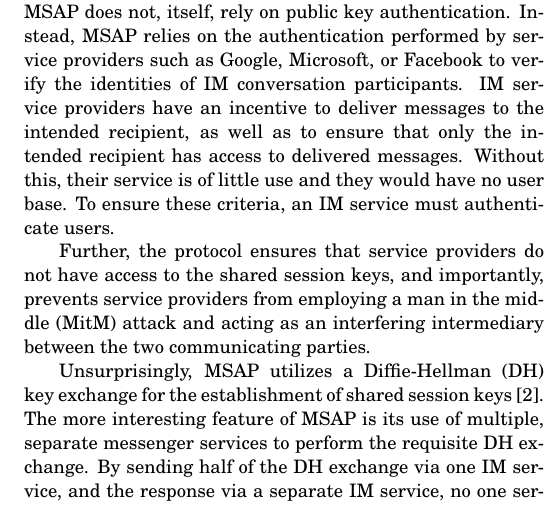
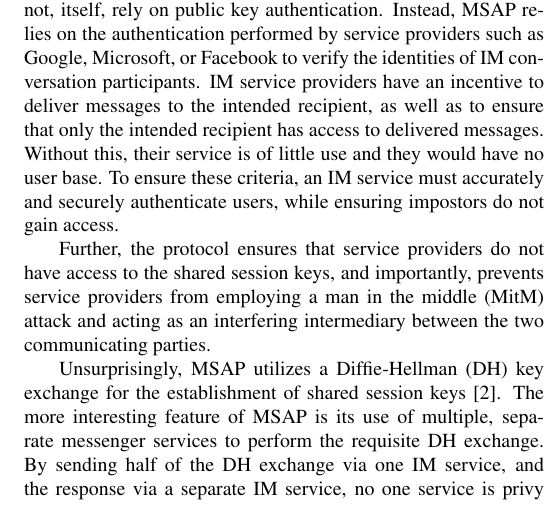
Before and after one commit to cs6490groupJMR/ProtoSecureChat, a LaTeX document (Report/ProjectReport.tex): part of one column of page 2 of 5, cut so that both start at the same text. Compiled offline with pdfLaTeX.

Commit message:
Updated format

```diff
--- a/Report/ProjectReport.tex
+++ b/Report/ProjectReport.tex
@@ -1,7 +1,7 @@
 \documentclass[twoside,10pt]{article}
 \usepackage{multicol,graphicx,caption,cite}
 \usepackage{amsmath,fouriernc,parskip,amssymb}
-\usepackage[top=.5in,bottom=.5in,left=.5in,right=.5in,columnsep=20pt]{geometry}
+\usepackage[top=.75in,bottom=.75in,left=.5in,right=.5in,columnsep=20pt]{geometry}
 \setlength{\parindent}{2em}
 \setlength{\parskip}{0em}
 
@@ -26,7 +26,7 @@
 %\renewcommand*\includegraphics[2][]{%
 %    \resizebox{\ScaleIfNeeded}{!}{\origincludegraphics[#1]{#2}}%
 %}
-
+\usepackage{times}
 \begin{document}
 \maketitle
 \newpage
@@ -41,7 +41,7 @@ In this paper, we focus on instant messaging (IM) communication because it is a
 
 It would be desirable to have a method for encryption and integrity protection that does not require external authentication (which means an additional service to trust), and does not use complicated public key signature schemes for integrity protection.
 
-We present the Multiple Service Authentication Protocol (MSAP), a protocol for establishing shared session keys to be used for encryption and integrity protection of instant messaging (IM) communications. Unlike existing solutions, MSAP does not, itself, rely on public key authentication.  Instead, MSAP relies on the authentication performed by service providers such as Google, Microsoft, or Facebook to verify the identities of IM conversation participants.  IM service providers have an incentive to deliver messages to the intended recipient, as well as to ensure that only the intended recipient has access to delivered messages.  Without this, their service is of little use and they would have no user base.  To ensure these criteria, an IM service must authenticate users.
+We present the Multiple Service Authentication Protocol (MSAP), a protocol for establishing shared session keys to be used for encryption and integrity protection of instant messaging (IM) communications. Unlike existing solutions, MSAP does not, itself, rely on public key authentication.  Instead, MSAP relies on the authentication performed by service providers such as Google, Microsoft, or Facebook to verify the identities of IM conversation participants.  IM service providers have an incentive to deliver messages to the intended recipient, as well as to ensure that only the intended recipient has access to delivered messages.  Without this, their service is of little use and they would have no user base.  To ensure these criteria, an IM service must accurately and securely authenticate users, while ensuring impostors do not gain access.
 
 Further, the protocol ensures that service providers do not have access to the shared session keys, and importantly, prevents service providers from employing a man in the middle (MitM) attack and acting as an interfering intermediary between the two communicating parties.
 
```
Also changed, not shown: Report/ProjectReport.pdf, 1 other file.
